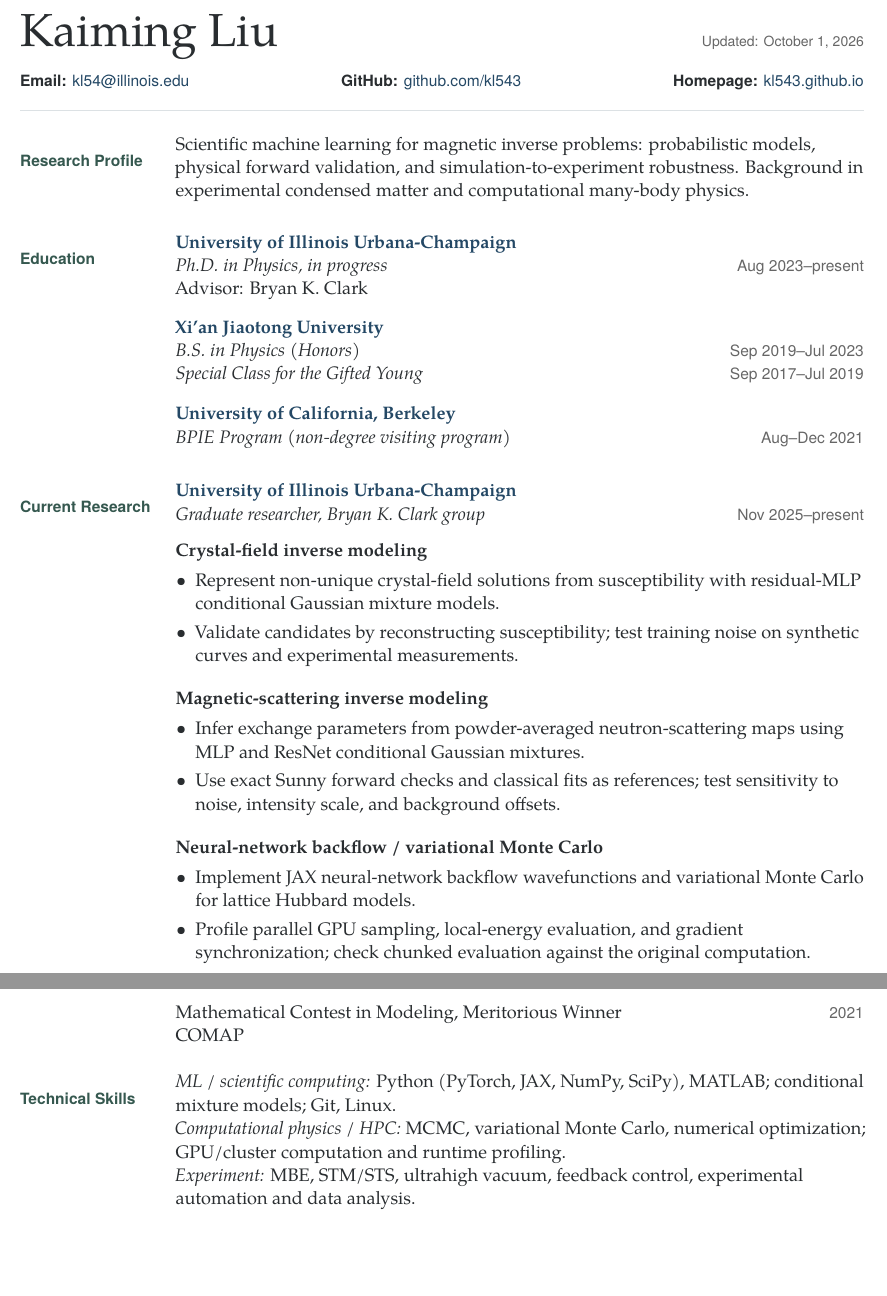
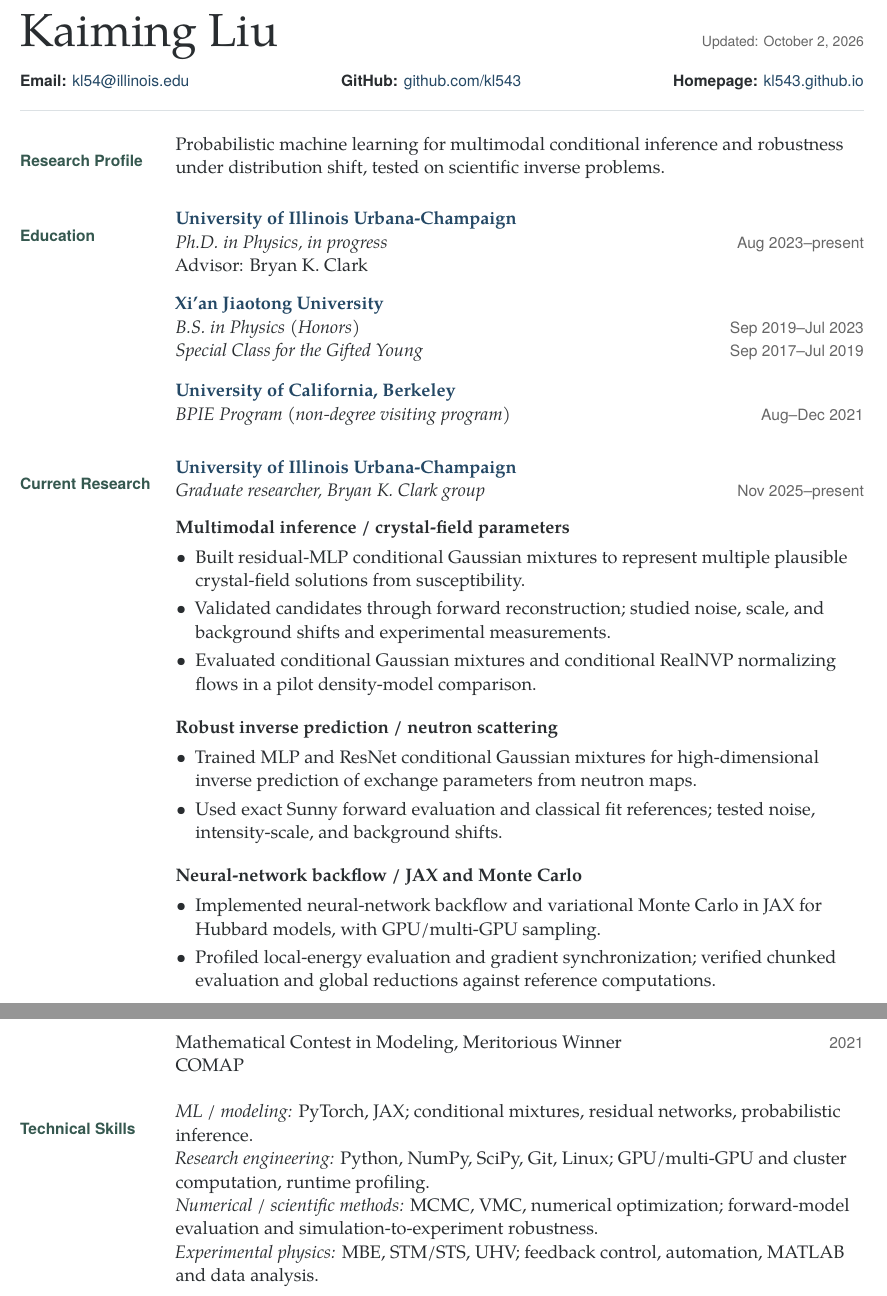
Before and after one commit to kl543/kl543.github.io, a LaTeX CV (cv/Kaiming_Liu_CV.tex): two parts of pages 1 and 2 of 2, joined at a grey line, cut so that both start at the same text, the shorter picture padded with empty space. Compiled offline with pdfLaTeX.

Commit message:
Lead research profile and CV with probabilistic machine learning

```diff
--- a/cv/Kaiming_Liu_CV.tex
+++ b/cv/Kaiming_Liu_CV.tex
@@ -50,7 +50,7 @@
 \begin{document}
 \color{bodyink}
 \noindent{\fontsize{28}{32}\selectfont Kaiming Liu}
-\hfill{\footnotesize\sffamily\color{quietgray}Updated: October 1, 2026}\par
+\hfill{\footnotesize\sffamily\color{quietgray}Updated: October 2, 2026}\par
 \vspace{7pt}
 {\small\sffamily
 \textbf{Email:} \href{mailto:kl54@illinois.edu}{kl54@illinois.edu}
@@ -64,7 +64,7 @@
 % Each entry is an indivisible row; the table can break between entries.
 % The left label column remains aligned throughout both pages.
 \begin{longtable}{@{}p{80pt}@{\hspace{14pt}}p{\dimexpr\textwidth-94pt\relax}@{}}
-\cvrow{Research Profile}{Scientific machine learning for magnetic inverse problems: probabilistic models, physical forward validation, and simulation-to-experiment robustness. Background in experimental condensed matter and computational many-body physics.}{18}
+\cvrow{Research Profile}{Probabilistic machine learning for multimodal conditional inference and robustness under distribution shift, tested on scientific inverse problems.}{18}
 \cvrow{Education}{\href{https://illinois.edu/}{\textcolor{accent}{\textbf{University of Illinois Urbana-Champaign}}}\par
 \datedline{\textit{Ph.D. in Physics, in progress}}{Aug 2023--present}
 Advisor: Bryan K. Clark\par}{10}
@@ -78,22 +78,23 @@ Advisor: Bryan K. Clark\par}{10}
 }{18}
 \cvrow{Current Research}{\entry{\href{https://illinois.edu/}{\textcolor{accent}{\textbf{University of Illinois Urbana-Champaign}}}}{Graduate researcher, Bryan K. Clark group}{Nov 2025--present}
 \vspace{8pt}
-\textbf{Crystal-field inverse modeling}\par
+\textbf{Multimodal inference / crystal-field parameters}\par
 \begin{itemize}
-  \item Represent non-unique crystal-field solutions from susceptibility with residual-MLP conditional Gaussian mixture models.
-  \item Validate candidates by reconstructing susceptibility; test training noise on synthetic curves and experimental measurements.
+  \item Built residual-MLP conditional Gaussian mixtures to represent multiple plausible crystal-field solutions from susceptibility.
+  \item Validated candidates through forward reconstruction; studied noise, scale, and background shifts and experimental measurements.
+  \item Evaluated conditional Gaussian mixtures and conditional RealNVP normalizing flows in a pilot density-model comparison.
 \end{itemize}
 \vspace{8pt}
-\textbf{Magnetic-scattering inverse modeling}\par
+\textbf{Robust inverse prediction / neutron scattering}\par
 \begin{itemize}
-  \item Infer exchange parameters from powder-averaged neutron-scattering maps using MLP and ResNet conditional Gaussian mixtures.
-  \item Use exact Sunny forward checks and classical fits as references; test sensitivity to noise, intensity scale, and background offsets.
+  \item Trained MLP and ResNet conditional Gaussian mixtures for high-dimensional inverse prediction of exchange parameters from neutron maps.
+  \item Used exact Sunny forward evaluation and classical fit references; tested noise, intensity-scale, and background shifts.
 \end{itemize}
 \vspace{8pt}
-\textbf{Neural-network backflow / variational Monte Carlo}\par
+\textbf{Neural-network backflow / JAX and Monte Carlo}\par
 \begin{itemize}
-  \item Implement JAX neural-network backflow wavefunctions and variational Monte Carlo for lattice Hubbard models.
-  \item Profile parallel GPU sampling, local-energy evaluation, and gradient synchronization; check chunked evaluation against the original computation.
+  \item Implemented neural-network backflow and variational Monte Carlo in JAX for Hubbard models, with GPU/multi-GPU sampling.
+  \item Profiled local-energy evaluation and gradient synchronization; verified chunked evaluation and global reductions against reference computations.
 \end{itemize}}{18}
 \end{longtable}
 \newpage
@@ -123,8 +124,9 @@ Zhen Zhu, Yudi Huang, Julian May-Mann, \textbf{Kaiming Liu}, Zheyu Wu, Shanta R.
 Xi'an Jiaotong University\par}{10}
 \cvrow{}{\datedline{Mathematical Contest in Modeling, Meritorious Winner}{2021}
 COMAP\par}{18}
-\cvrow{Technical Skills}{\textit{ML / scientific computing:} Python (PyTorch, JAX, NumPy, SciPy), MATLAB; conditional mixture models; Git, Linux.\par
-\textit{Computational physics / HPC:} MCMC, variational Monte Carlo, numerical optimization; GPU/cluster computation and runtime profiling.\par
-\textit{Experiment:} MBE, STM/STS, ultrahigh vacuum, feedback control, experimental automation and data analysis.\par}{18}
+\cvrow{Technical Skills}{\textit{ML / modeling:} PyTorch, JAX; conditional mixtures, residual networks, probabilistic inference.\par
+\textit{Research engineering:} Python, NumPy, SciPy, Git, Linux; GPU/multi-GPU and cluster computation, runtime profiling.\par
+\textit{Numerical / scientific methods:} MCMC, VMC, numerical optimization; forward-model evaluation and simulation-to-experiment robustness.\par
+\textit{Experimental physics:} MBE, STM/STS, UHV; feedback control, automation, MATLAB and data analysis.\par}{18}
 \end{longtable}
 \end{document}
```
Also changed, not shown: SITE_MAINTENANCE.md (+8 -0 lines), README.md, cv/Kaiming_Liu_CV.pdf, cv/Kaiming_Liu_CV.tex (4 more changed lines), 5 other files.
